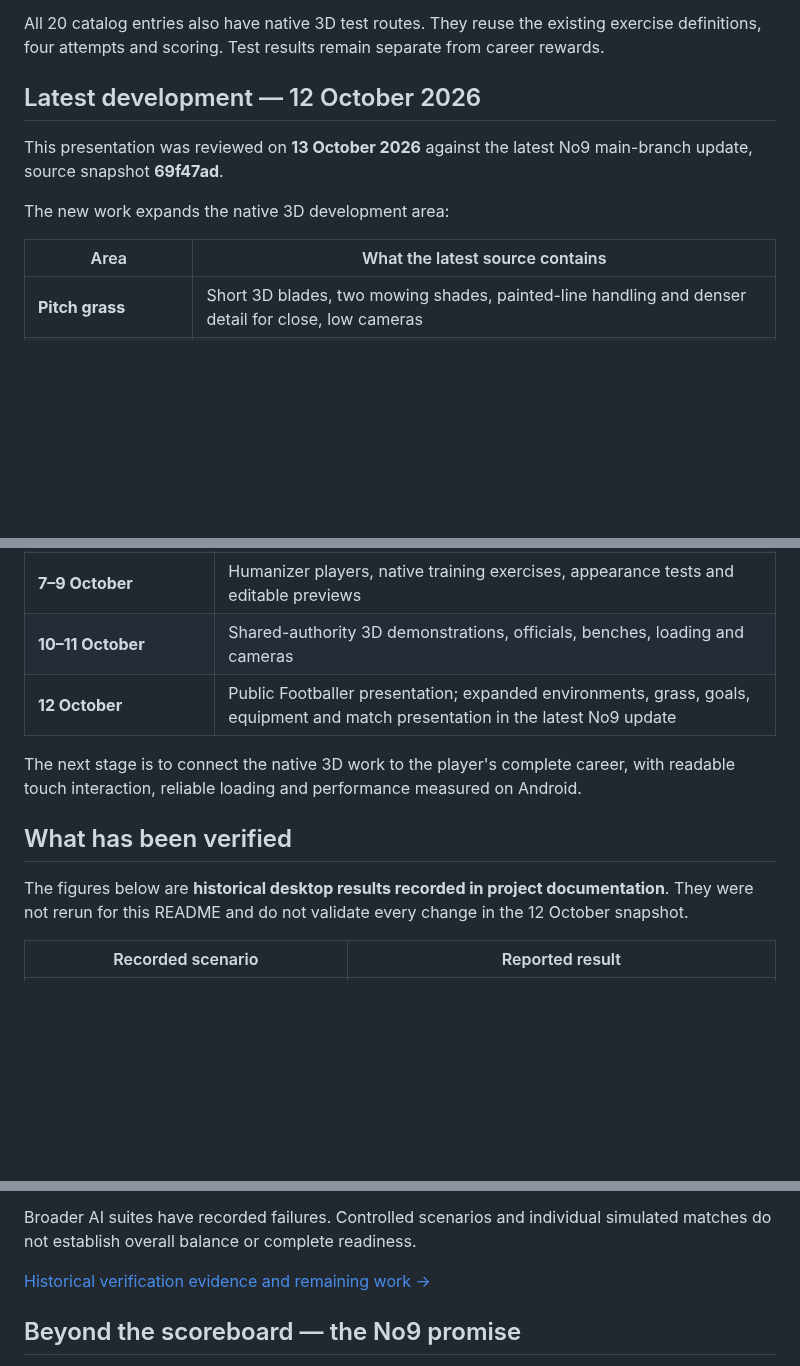
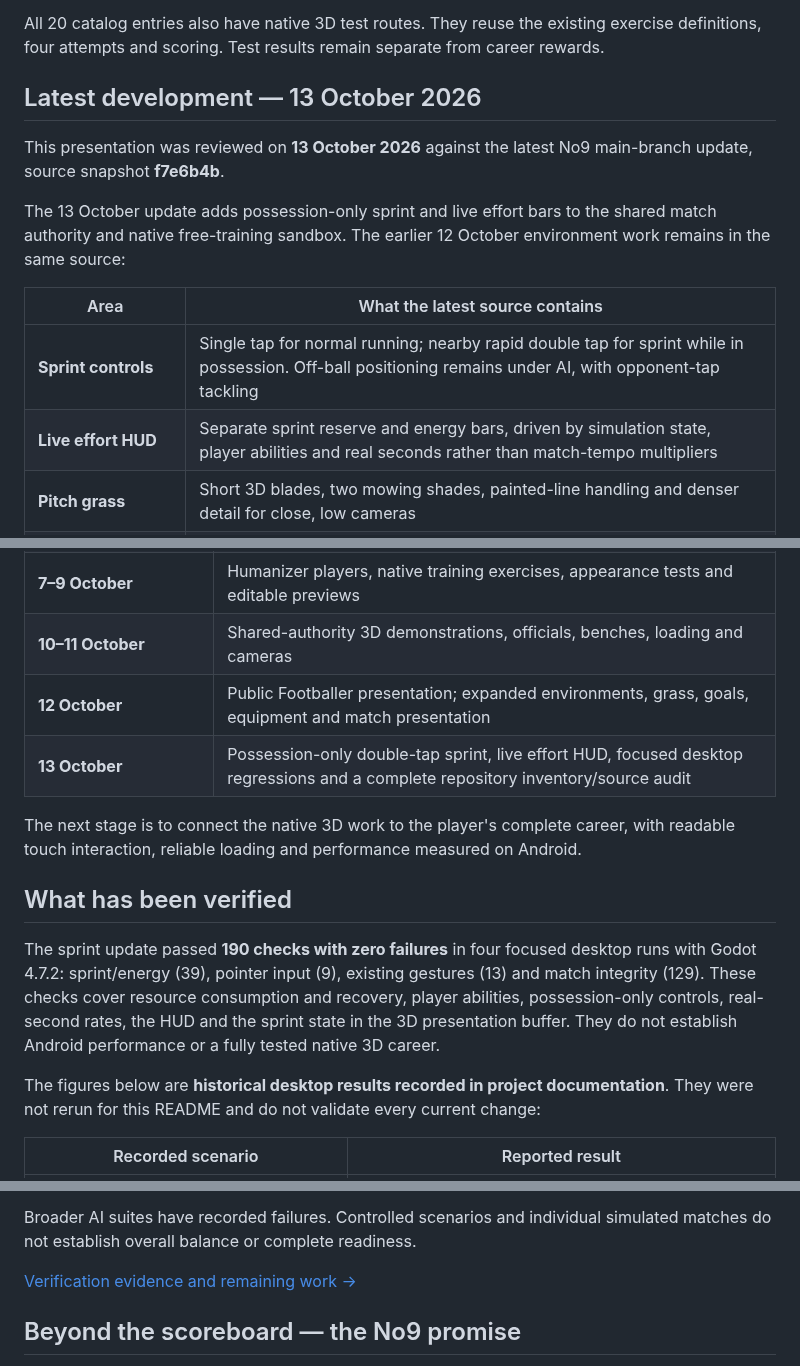
Before and after one commit to florinhangu/Footballer, a Markdown page: README.md, 3 parts joined by grey strips. Drawn GitHub-style; blank space fills up the shorter version.

```diff
--- a/README.md
+++ b/README.md
@@ -84,14 +94,16 @@ The **20-exercise catalog** covers control, passing, shooting, crossing, running
 
 All 20 catalog entries also have native 3D test routes. They reuse the existing exercise definitions, four attempts and scoring. Test results remain separate from career rewards.
 
-## Latest development — 12 October 2026
+## Latest development — 13 October 2026
 
-This presentation was reviewed on **13 October 2026** against the latest No9 main-branch update, source snapshot **69f47ad**.
+This presentation was reviewed on **13 October 2026** against the latest No9 main-branch update, source snapshot **f7e6b4b**.
 
-The new work expands the native 3D development area:
+The 13 October update adds possession-only sprint and live effort bars to the shared match authority and native free-training sandbox. The earlier 12 October environment work remains in the same source:
 
 | Area | What the latest source contains |
 | --- | --- |
+| **Sprint controls** | Single tap for normal running; nearby rapid double tap for sprint while in possession. Off-ball positioning remains under AI, with opponent-tap tackling |
+| **Live effort HUD** | Separate sprint reserve and energy bars, driven by simulation state, player abilities and real seconds rather than match-tempo multipliers |
 | **Pitch grass** | Short 3D blades, two mowing shades, painted-line handling and denser detail for close, low cameras |
 | **Goals and nets** | Separate portable training-goal and stadium-goal geometry; ball contact drives net deformation and a soft rebound response |
 | **Stadium scoreboards** | Physical score panels with separate home/away headings that follow the score digits |
@@ -208,13 +220,16 @@ The preserved Git history begins on **26 September 2026**, with the initial Game
 | **Late September – early October** | Club catalogs, competition structures, equipment experiments and imported-model work |
 | **7–9 October** | Humanizer players, native training exercises, appearance tests and editable previews |
 | **10–11 October** | Shared-authority 3D demonstrations, officials, benches, loading and cameras |
-| **12 October** | Public Footballer presentation; expanded environments, grass, goals, equipment and match presentation in the latest No9 update |
+| **12 October** | Public Footballer presentation; expanded environments, grass, goals, equipment and match presentation |
+| **13 October** | Possession-only double-tap sprint, live effort HUD, focused desktop regressions and a complete repository inventory/source audit |
 
 The next stage is to connect the native 3D work to the player's complete career, with readable touch interaction, reliable loading and performance measured on Android.
 
 ## What has been verified
 
-The figures below are **historical desktop results recorded in project documentation**. They were not rerun for this README and do not validate every change in the 12 October snapshot.
+The sprint update passed **190 checks with zero failures** in four focused desktop runs with Godot 4.7.2: sprint/energy (39), pointer input (9), existing gestures (13) and match integrity (129). These checks cover resource consumption and recovery, player abilities, possession-only controls, real-second rates, the HUD and the sprint state in the 3D presentation buffer. They do not establish Android performance or a fully tested native 3D career.
+
+The figures below are **historical desktop results recorded in project documentation**. They were not rerun for this README and do not validate every current change:
 
 | Recorded scenario | Reported result |
 | --- | --- |
@@ -229,7 +244,7 @@ A previous GTX 1050 Compatibility-renderer measurement with 22 players and a nat
 
 Broader AI suites have recorded failures. Controlled scenarios and individual simulated matches do not establish overall balance or complete readiness.
 
-[Historical verification evidence and remaining work →](docs/VERIFICATION.md)
+[Verification evidence and remaining work →](docs/VERIFICATION.md)
 
 ## Beyond the scoreboard — the No9 promise
 
```
Also changed, not shown: other parts of README.md (+15 -5 lines), docs/VERIFICATION.md (+21 -5 lines), media/README.md (+4 -3 lines), media/sprint-energy.png (added).
